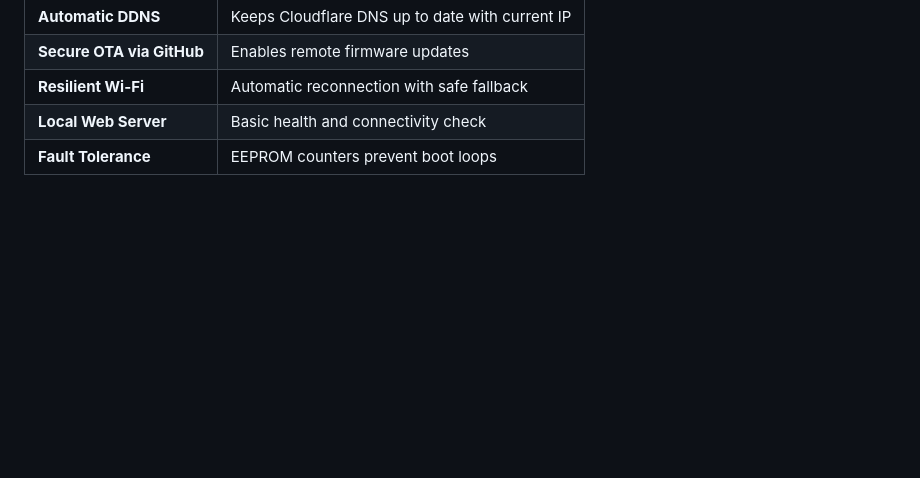
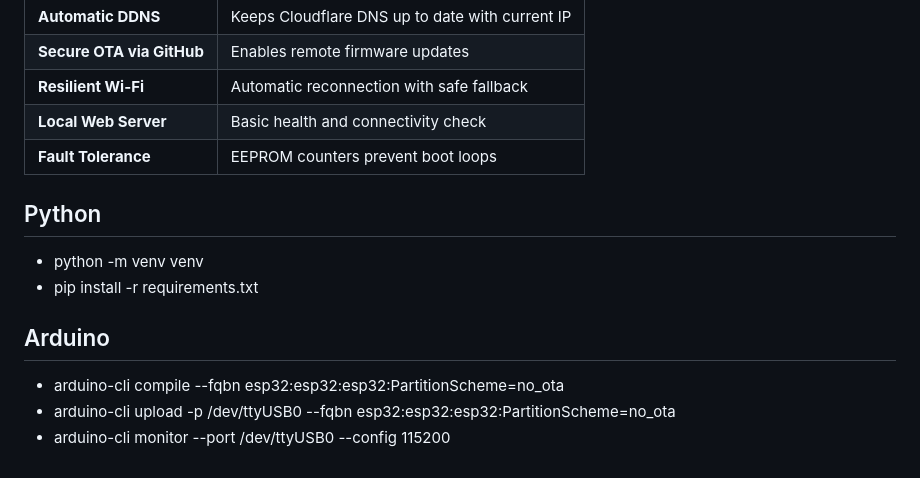
Before and after one commit to allanbarcelos/esp8266-dns, a Markdown page: README.md, the part around the change. GitHub-like rendering; blank space fills up the shorter version.

Commit message:
Update README with Python and Arduino setup instructions
Added instructions for setting up Python and Arduino environments.

```diff
--- a/README.md
+++ b/README.md
@@ -289,3 +289,13 @@ ESP8266         Cloudflare         GitHub
 | **Resilient Wi-Fi**       | Automatic reconnection with safe fallback       |
 | **Local Web Server**      | Basic health and connectivity check             |
 | **Fault Tolerance**       | EEPROM counters prevent boot loops              |
+
+
+## Python
+- python -m venv venv
+- pip install -r requirements.txt
+
+## Arduino
+- arduino-cli compile --fqbn esp32:esp32:esp32:PartitionScheme=no_ota
+- arduino-cli upload -p /dev/ttyUSB0 --fqbn esp32:esp32:esp32:PartitionScheme=no_ota
+- arduino-cli monitor --port /dev/ttyUSB0 --config 115200
```
